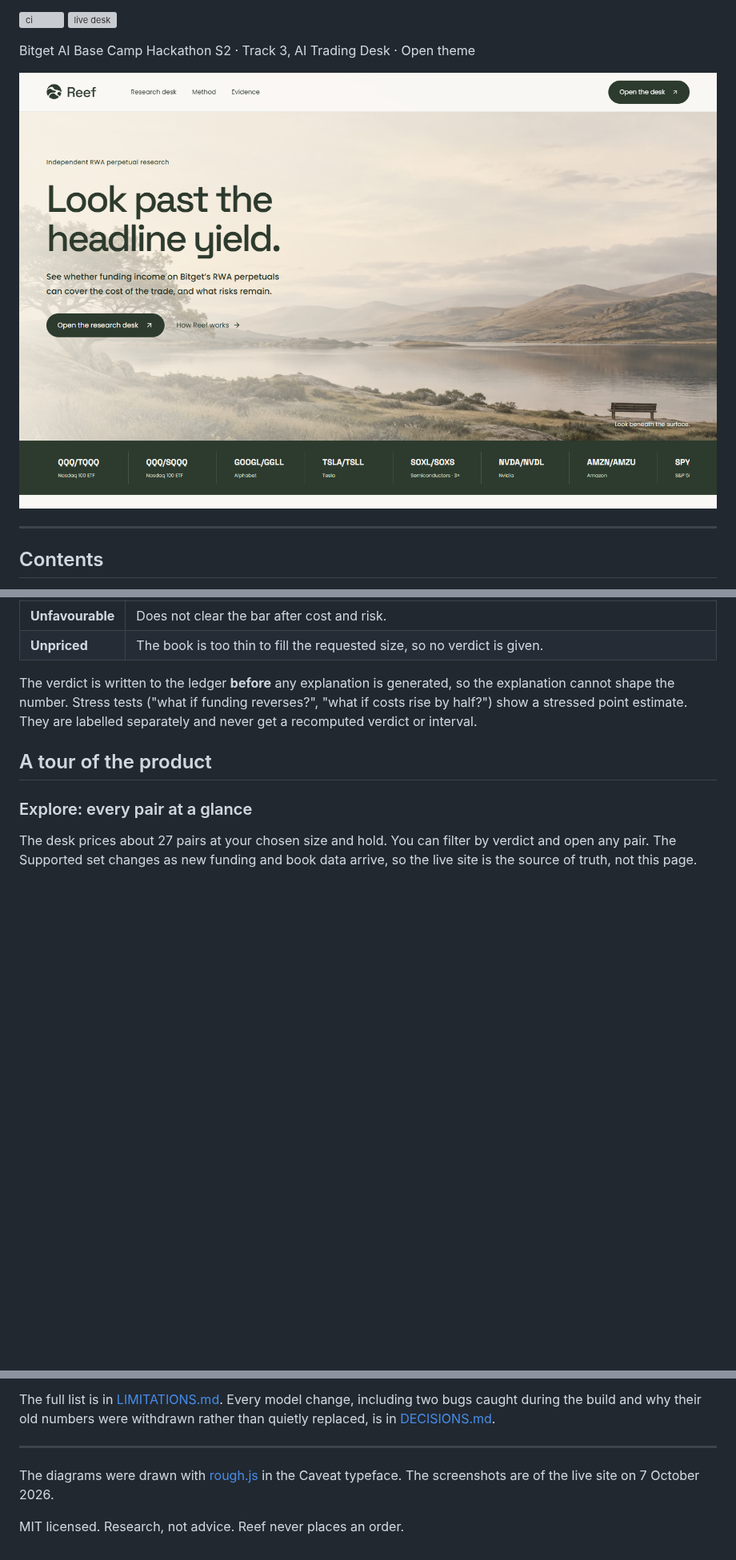
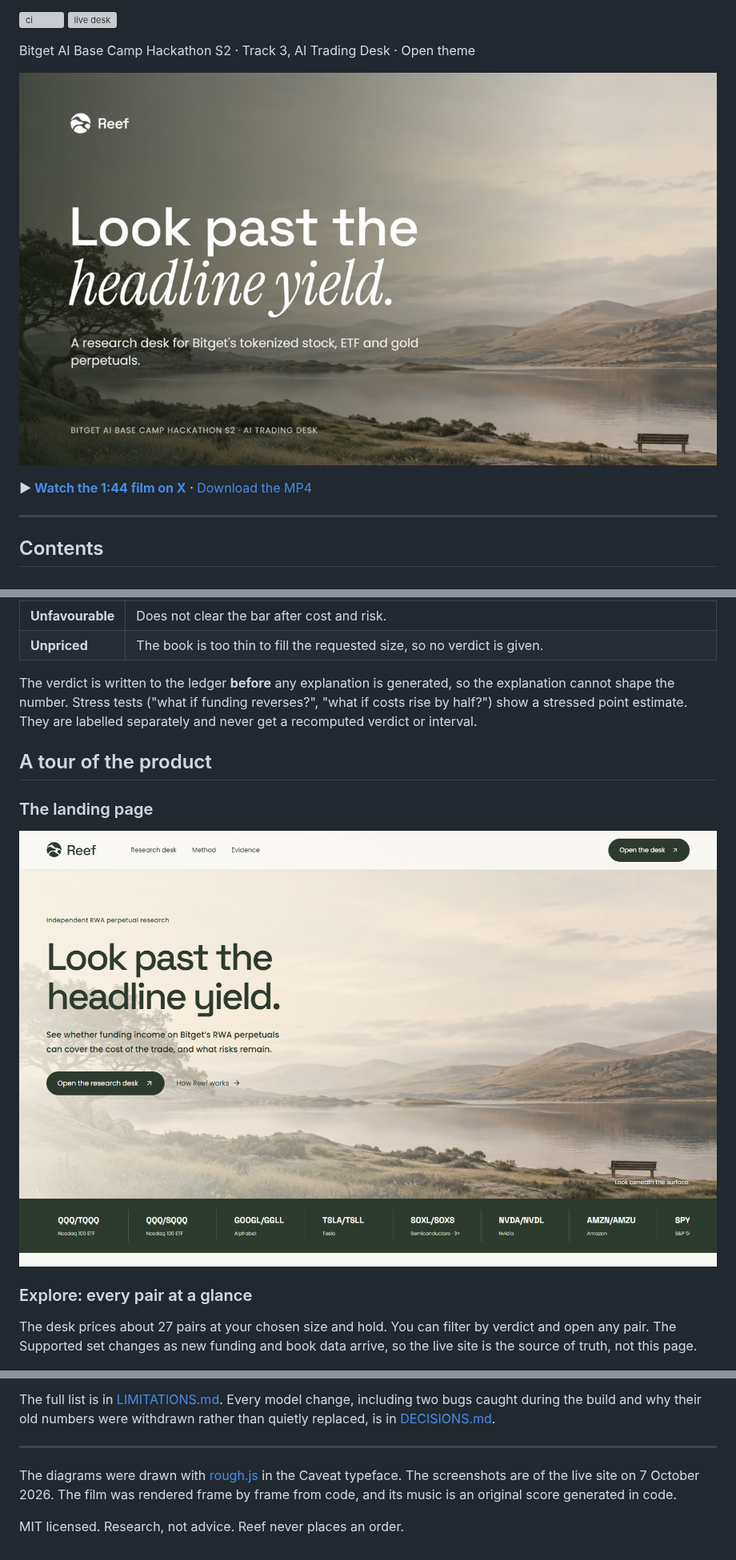
Before and after one commit to IamHarrie-Labs/reef, a Markdown page: README.md, 3 parts joined by grey strips. Shown at 80% size. Rendered like a GitHub page; pictures changed too: docs/images/film-poster.jpg (added); blank space fills up the shorter version; grey boxes are pictures that could not be loaded.

Commit message:
Add the Reef film and link the X post

```diff
--- a/README.md
+++ b/README.md
@@ -8,7 +8,9 @@
 
 Bitget AI Base Camp Hackathon S2 · Track 3, AI Trading Desk · Open theme
 
-![Reef landing page](docs/images/01-landing.png)
+[![Watch the 1 minute 44 second Reef film](docs/images/film-poster.jpg)](https://x.com/IamHarrie/status/2107864545460994138)
+
+**▶ [Watch the 1:44 film on X](https://x.com/IamHarrie/status/2107864545460994138)** · [Download the MP4](docs/reef-film.mp4)
 
 ---
 
@@ -105,6 +107,10 @@ question ─► research plan + retained context (validated Qwen plan; rules fal
 The verdict is written to the ledger **before** any explanation is generated, so the explanation cannot shape the number. Stress tests ("what if funding reverses?", "what if costs rise by half?") show a stressed point estimate. They are labelled separately and never get a recomputed verdict or interval.
 
 ## A tour of the product
+
+### The landing page
+
+![Reef landing page](docs/images/01-landing.png)
 
 ### Explore: every pair at a glance
 
@@ -286,6 +292,6 @@ The full list is in [LIMITATIONS.md](LIMITATIONS.md). Every model change, includ
 
 ---
 
-The diagrams were drawn with [rough.js](https://roughjs.com) in the Caveat typeface. The screenshots are of the live site on 7 October 2026.
+The diagrams were drawn with [rough.js](https://roughjs.com) in the Caveat typeface. The screenshots are of the live site on 7 October 2026. The film was rendered frame by frame from code, and its music is an original score generated in code.
 
 MIT licensed. Research, not advice. Reef never places an order.
```
Also changed, not shown: other parts of README.md (+1 -1 lines), 1 other file.
